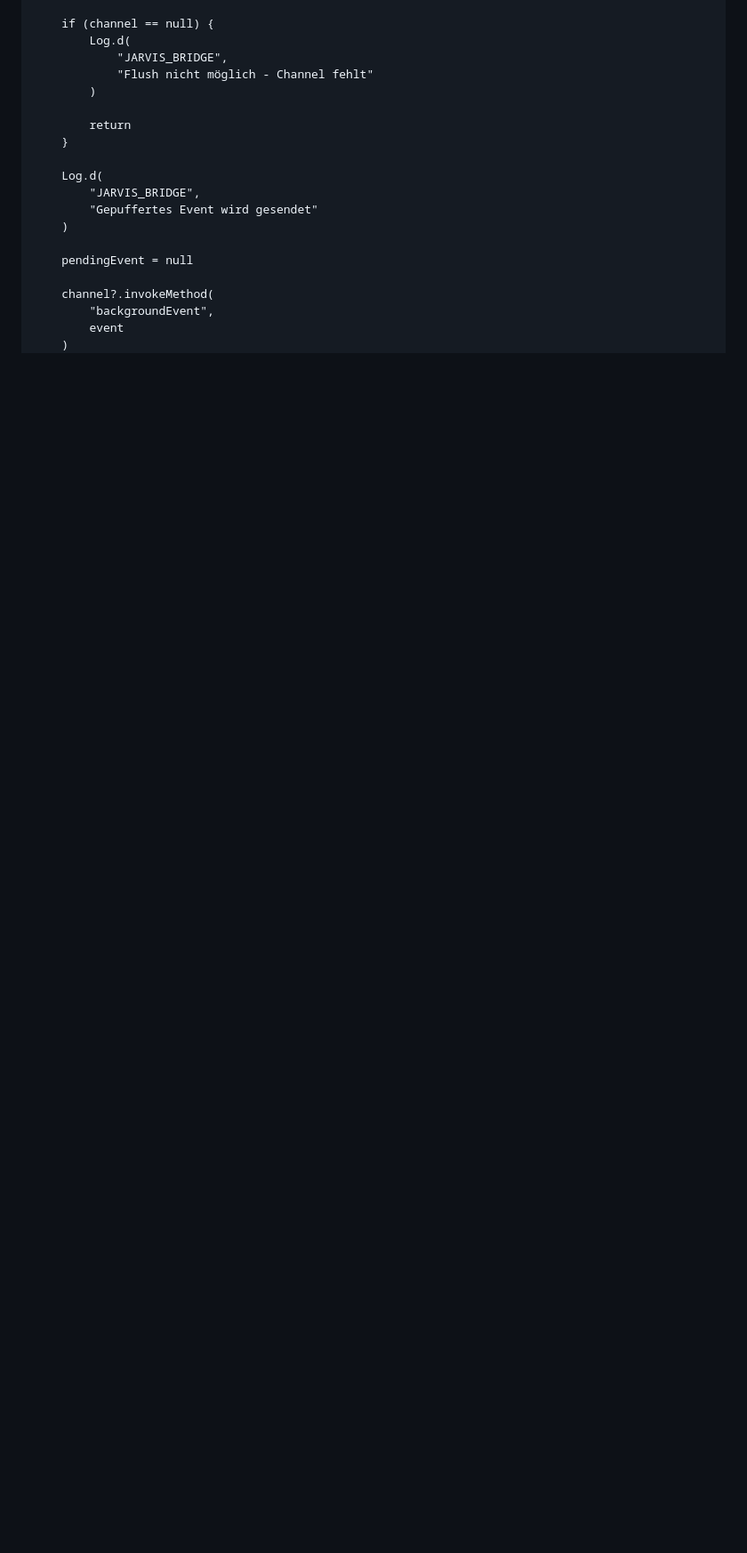
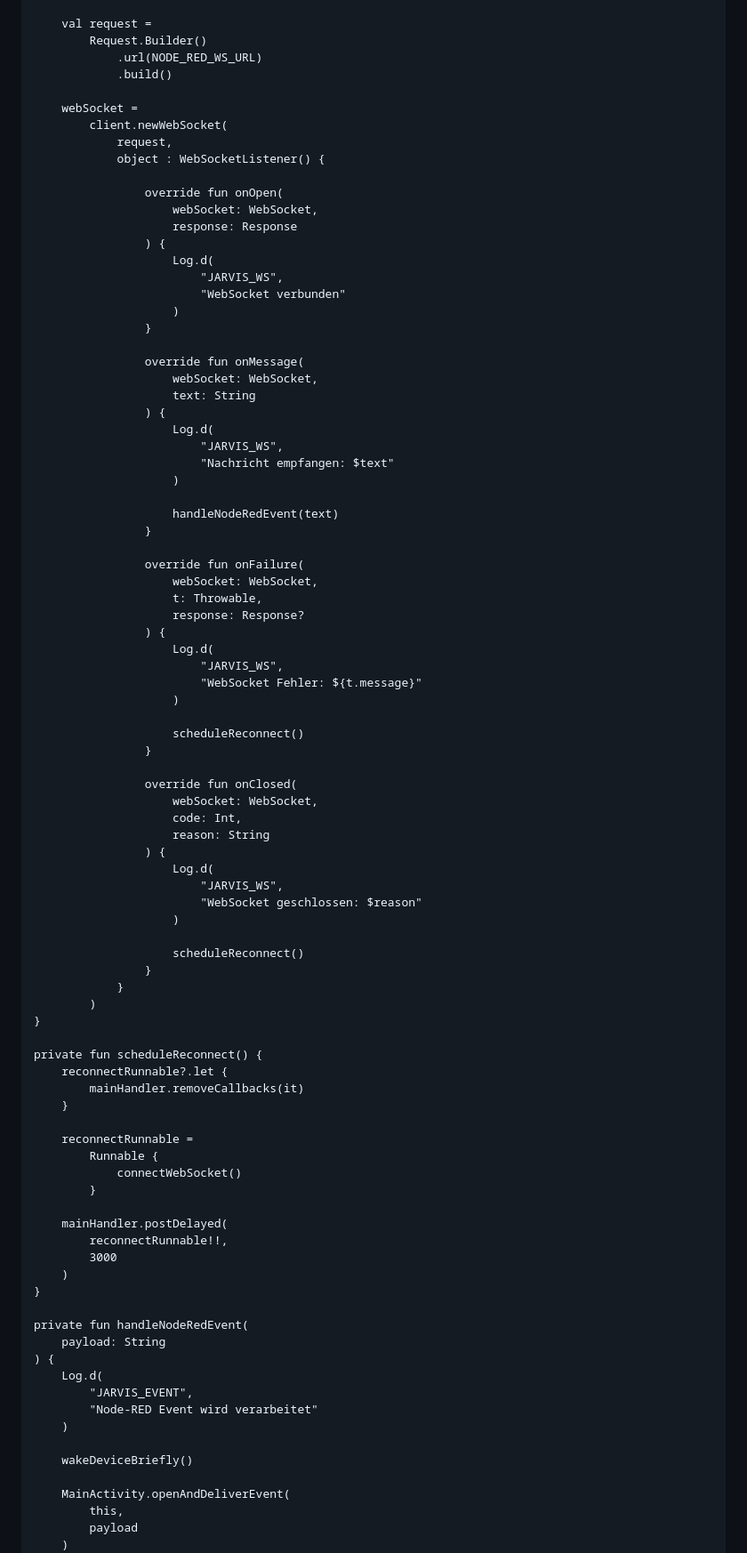
Before and after one commit to MichaelAdolf/AppDev_V2, a Markdown page: README.md, the part around one of its changes. Shown at 89% size. GitHub-like rendering; blank space fills up the shorter version.

```diff
--- a/README.md
+++ b/README.md
@@ -184,22 +155,93 @@ class MainActivity : FlutterActivity() {
 
-        if (channel == null) {
-            Log.d(
-                "JARVIS_BRIDGE",
-                "Flush nicht möglich - Channel fehlt"
+        val request =
+            Request.Builder()
+                .url(NODE_RED_WS_URL)
+                .build()
+
+        webSocket =
+            client.newWebSocket(
+                request,
+                object : WebSocketListener() {
+
+                    override fun onOpen(
+                        webSocket: WebSocket,
+                        response: Response
+                    ) {
+                        Log.d(
+                            "JARVIS_WS",
+                            "WebSocket verbunden"
+                        )
+                    }
+
+                    override fun onMessage(
+                        webSocket: WebSocket,
+                        text: String
+                    ) {
+                        Log.d(
+                            "JARVIS_WS",
+                            "Nachricht empfangen: $text"
+                        )
+
+                        handleNodeRedEvent(text)
+                    }
+
+                    override fun onFailure(
+                        webSocket: WebSocket,
+                        t: Throwable,
+                        response: Response?
+                    ) {
+                        Log.d(
+                            "JARVIS_WS",
+                            "WebSocket Fehler: ${t.message}"
+                        )
+
+                        scheduleReconnect()
+                    }
+
+                    override fun onClosed(
+                        webSocket: WebSocket,
+                        code: Int,
+                        reason: String
+                    ) {
+                        Log.d(
+                            "JARVIS_WS",
+                            "WebSocket geschlossen: $reason"
+                        )
+
+                        scheduleReconnect()
+                    }
+                }
             )
+    }
 
-            return
+    private fun scheduleReconnect() {
+        reconnectRunnable?.let {
+            mainHandler.removeCallbacks(it)
         }
 
+        reconnectRunnable =
+            Runnable {
+                connectWebSocket()
+            }
+
+        mainHandler.postDelayed(
+            reconnectRunnable!!,
+            3000
+        )
+    }
+
+    private fun handleNodeRedEvent(
+        payload: String
+    ) {
         Log.d(
-            "JARVIS_BRIDGE",
-            "Gepuffertes Event wird gesendet"
+            "JARVIS_EVENT",
+            "Node-RED Event wird verarbeitet"
         )
 
-        pendingEvent = null
+        wakeDeviceBriefly()
 
-        channel?.invokeMethod(
-            "backgroundEvent",
-            event
+        MainActivity.openAndDeliverEvent(
+            this,
+            payload
         )
     }
```
Also changed, not shown: other parts of README.md (+152 -152 lines).
